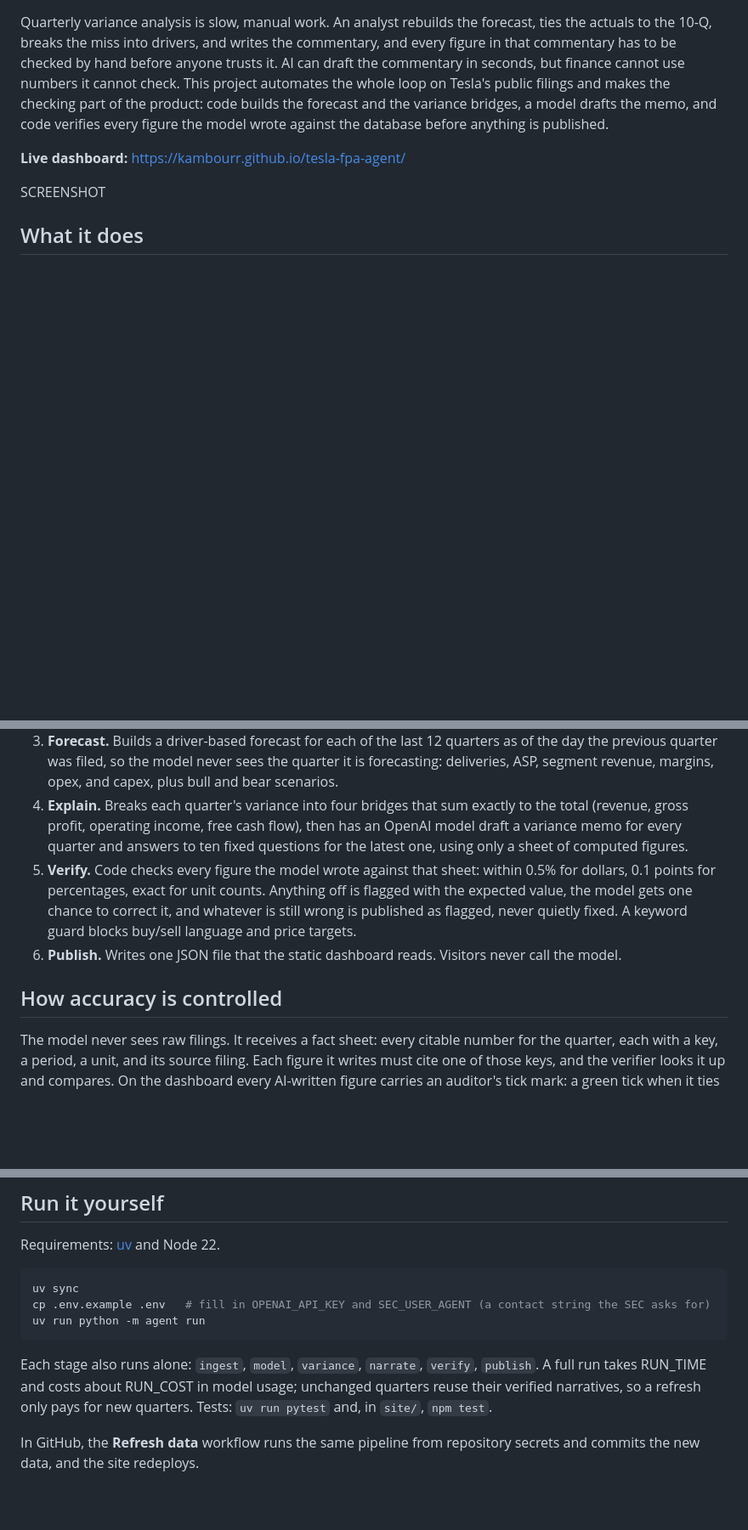
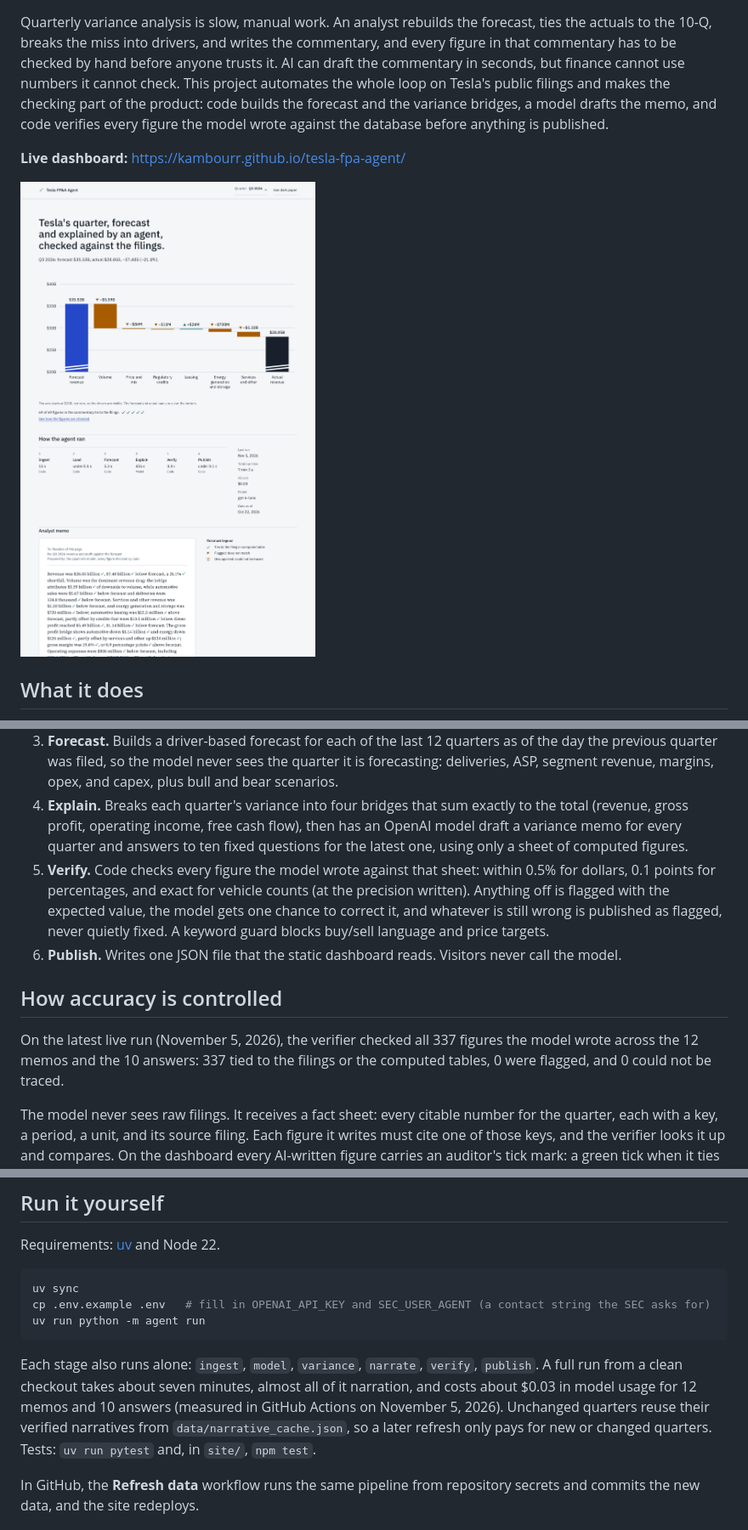
Before and after one commit to Kambourr/tesla-fpa-agent, a Markdown page: README.md, 3 parts joined by grey strips. Shown at 85% size. Rendered like a GitHub page; pictures changed too: docs/images/dashboard.png (added); blank space fills up the shorter version.

Commit message:
M6-T1, M6-T2: finish the README case study and add the dashboard screenshot
Fills run time, cost, and verification results from the live refresh on
2026-11-05 and adds a screenshot of the real page (hero bridge, seal, run
summary, and the memo with a tick on every figure).

Co-Authored-By: Claude Opus 5.5 <noreply@anthropic.com>
Claude-Session: https://claude.ai/code/session_01MPaYzZcF66N4BNMfTHPq9Q

````diff
--- a/README.md
+++ b/README.md
@@ -4,7 +4,7 @@ Quarterly variance analysis is slow, manual work. An analyst rebuilds the foreca
 
 **Live dashboard:** https://kambourr.github.io/tesla-fpa-agent/
 
-SCREENSHOT
+![The dashboard for Q3 2026: the revenue bridge from forecast to actual, the verification seal (69 of 69 figures tie to the filings), the run summary, and the analyst memo with a tick on every figure](docs/images/dashboard.png)
 
 ## What it does
 
@@ -12,10 +12,12 @@ SCREENSHOT
 2. **Load.** Stores one value per metric, period, and filing in DuckDB, so a later restatement never overwrites what was first reported. The SQL lives in `sql/`.
 3. **Forecast.** Builds a driver-based forecast for each of the last 12 quarters as of the day the previous quarter was filed, so the model never sees the quarter it is forecasting: deliveries, ASP, segment revenue, margins, opex, and capex, plus bull and bear scenarios.
 4. **Explain.** Breaks each quarter's variance into four bridges that sum exactly to the total (revenue, gross profit, operating income, free cash flow), then has an OpenAI model draft a variance memo for every quarter and answers to ten fixed questions for the latest one, using only a sheet of computed figures.
-5. **Verify.** Code checks every figure the model wrote against that sheet: within 0.5% for dollars, 0.1 points for percentages, exact for unit counts. Anything off is flagged with the expected value, the model gets one chance to correct it, and whatever is still wrong is published as flagged, never quietly fixed. A keyword guard blocks buy/sell language and price targets.
+5. **Verify.** Code checks every figure the model wrote against that sheet: within 0.5% for dollars, 0.1 points for percentages, and exact for vehicle counts (at the precision written). Anything off is flagged with the expected value, the model gets one chance to correct it, and whatever is still wrong is published as flagged, never quietly fixed. A keyword guard blocks buy/sell language and price targets.
 6. **Publish.** Writes one JSON file that the static dashboard reads. Visitors never call the model.
 
 ## How accuracy is controlled
+
+On the latest live run (November 5, 2026), the verifier checked all 337 figures the model wrote across the 12 memos and the 10 answers: 337 tied to the filings or the computed tables, 0 were flagged, and 0 could not be traced.
 
 The model never sees raw filings. It receives a fact sheet: every citable number for the quarter, each with a key, a period, a unit, and its source filing. Each figure it writes must cite one of those keys, and the verifier looks it up and compares. On the dashboard every AI-written figure carries an auditor's tick mark: a green tick when it ties to the filing (click it to open the filing), an amber flag when it does not, and a question mark when it cannot be traced.
 
@@ -58,7 +60,7 @@ cp .env.example .env   # fill in OPENAI_API_KEY and SEC_USER_AGENT (a contact st
 uv run python -m agent run
 ```
 
-Each stage also runs alone: `ingest`, `model`, `variance`, `narrate`, `verify`, `publish`. A full run takes RUN_TIME and costs about RUN_COST in model usage; unchanged quarters reuse their verified narratives, so a refresh only pays for new quarters. Tests: `uv run pytest` and, in `site/`, `npm test`.
+Each stage also runs alone: `ingest`, `model`, `variance`, `narrate`, `verify`, `publish`. A full run from a clean checkout takes about seven minutes, almost all of it narration, and costs about $0.03 in model usage for 12 memos and 10 answers (measured in GitHub Actions on November 5, 2026). Unchanged quarters reuse their verified narratives from `data/narrative_cache.json`, so a later refresh only pays for new or changed quarters. Tests: `uv run pytest` and, in `site/`, `npm test`.
 
 In GitHub, the **Refresh data** workflow runs the same pipeline from repository secrets and commits the new data, and the site redeploys.
 
````
